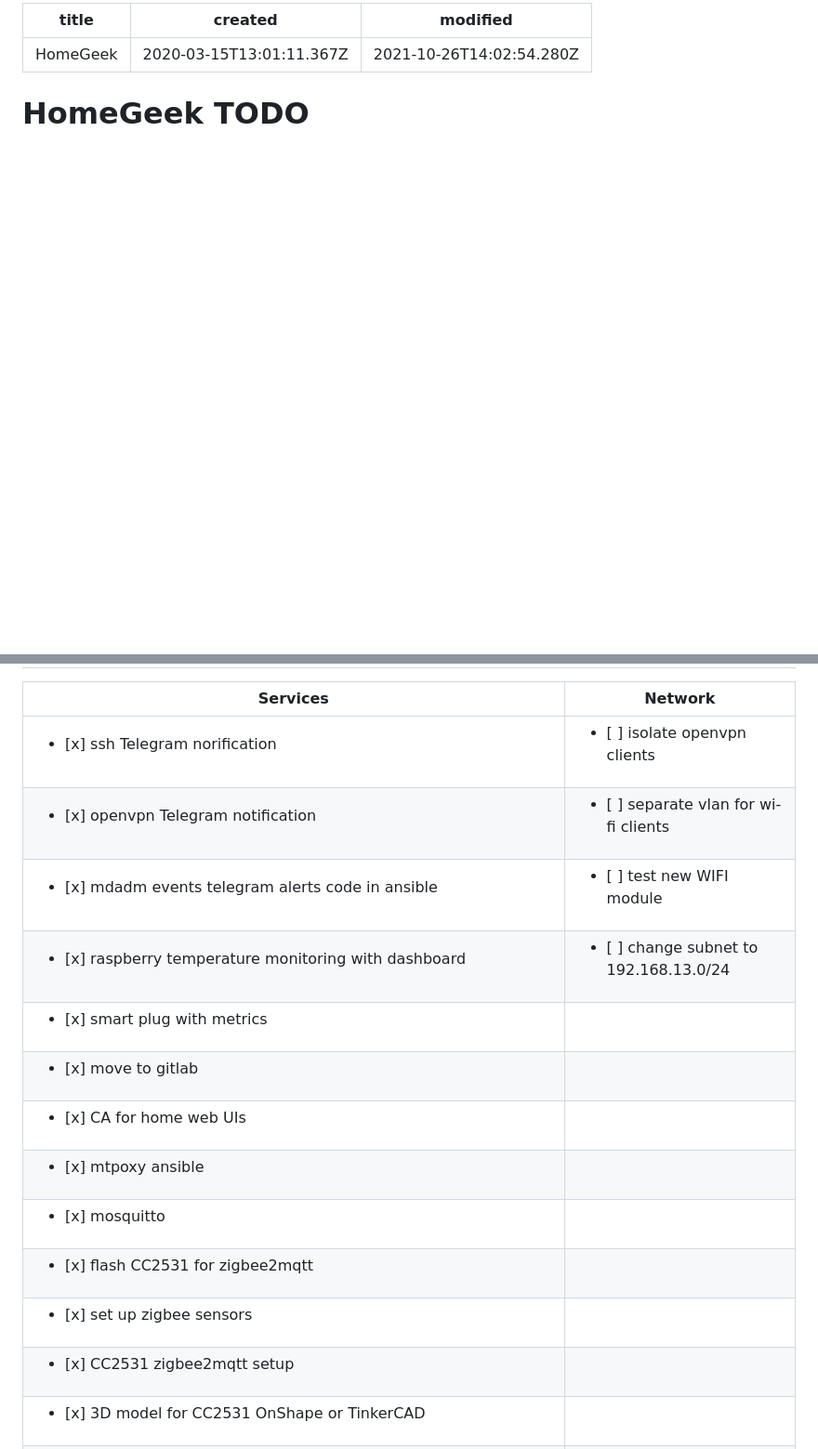
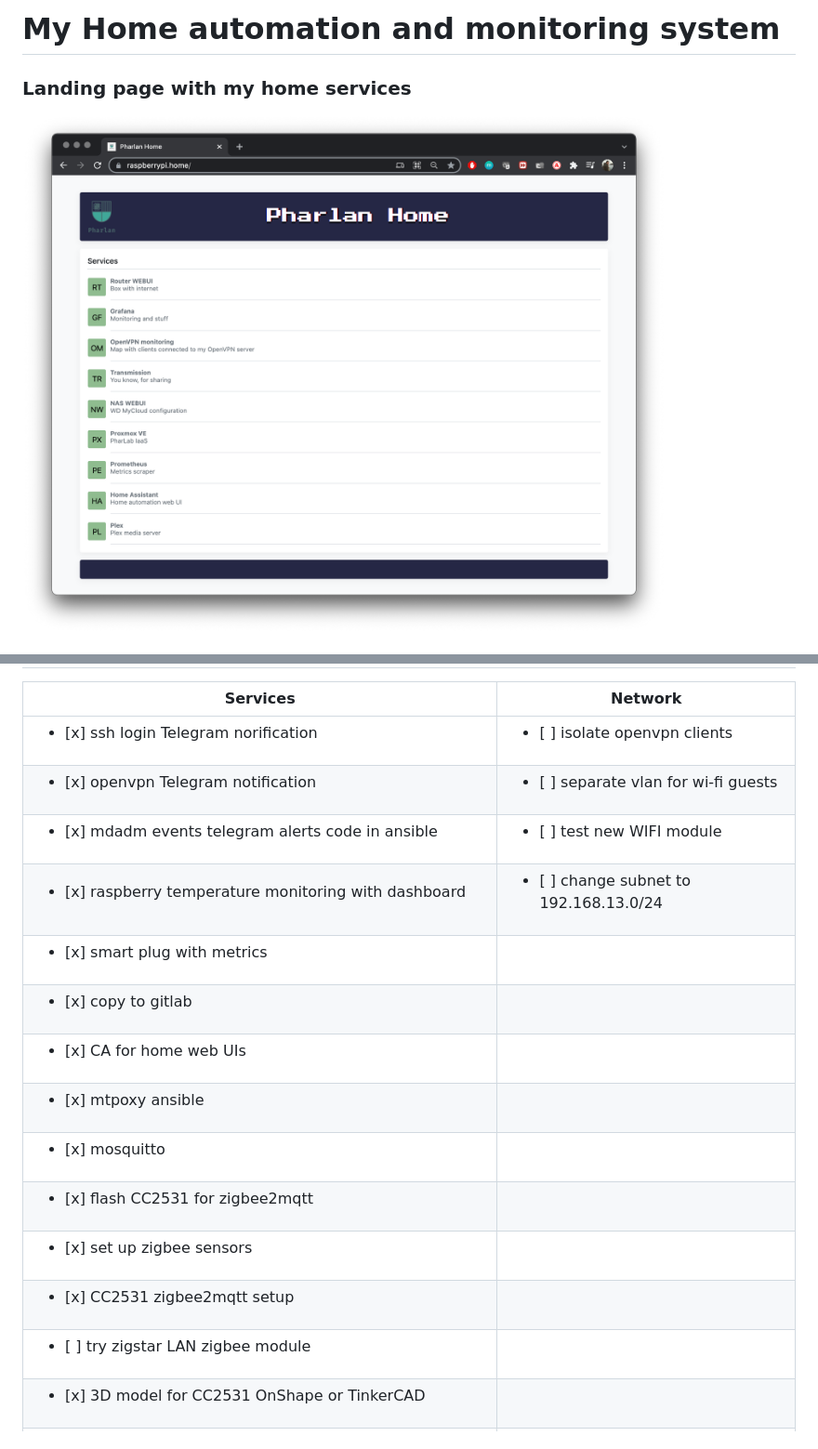
Before and after one commit to ivzyukov/home, a Markdown page: README.md, 2 parts joined by grey strips. Shown: that part at 93% size. Drawn GitHub-style; pictures changed too: landing.png (added); blank space fills up the shorter version.

Commit message:
README.md with screenshots

```diff
--- a/README.md
+++ b/README.md
@@ -1,8 +1,5 @@
----
-title: HomeGeek
-created: '2020-03-15T13:01:11.367Z'
-modified: '2021-10-26T14:02:54.280Z'
----
+# My Home automation and monitoring system
 
-# HomeGeek TODO
+### Landing page with my home services
+![Image of dashboard](landing.png)
 
@@ -9,18 +13,19 @@ modified: '2021-10-26T14:02:54.280Z'
 
 | Services| Network |
 |---------|---------|
-|<ul><li>[x] ssh Telegram norification</li></ul>|<ul><li>[ ] isolate openvpn clients</li></ul>|
-|<ul><li>[x]  openvpn Telegram notification</li></ul>|<ul><li>[ ] separate vlan for wi-fi clients</li></ul>|
+|<ul><li>[x]  ssh login Telegram norification</li></ul>|<ul><li>[ ] isolate openvpn clients</li></ul>|
+|<ul><li>[x]  openvpn Telegram notification</li></ul>|<ul><li>[ ] separate vlan for wi-fi guests</li></ul>|
 |<ul><li>[x]  mdadm events telegram alerts code in ansible</li></ul>|<ul><li>[ ] test new WIFI module</li></ul>|
 |<ul><li>[x]  raspberry temperature monitoring with dashboard</li></ul>|<ul><li>[ ] change subnet to 192.168.13.0/24</li></ul>|
 |<ul><li>[x]  smart plug with metrics</li></ul>|
-|<ul><li>[x]  move to gitlab</li></ul>|
+|<ul><li>[x]  copy to gitlab</li></ul>|
 |<ul><li>[x]  CA for home web UIs</li></ul>|
 |<ul><li>[x]  mtpoxy ansible</li></ul>|
 |<ul><li>[x]  mosquitto</li></ul>|
 |<ul><li>[x]  flash CC2531 for zigbee2mqtt</li></ul>|
 |<ul><li>[x]  set up zigbee sensors</li></ul>|
 |<ul><li>[x]  CC2531 zigbee2mqtt setup</li></ul>|
+|<ul><li>[ ]  try zigstar LAN zigbee module</li></ul>|
 |<ul><li>[x]  3D model for CC2531 OnShape or TinkerCAD</li></ul>|
 |<ul><li>[ ]  alertmanager with telegram bot</li></ul>|
 |<ul><li>[ ]  move home assistant secrets to secrets.yml</li></ul>|
```
Also changed, not shown: other parts of README.md (+10 -6 lines), 1 other file.
